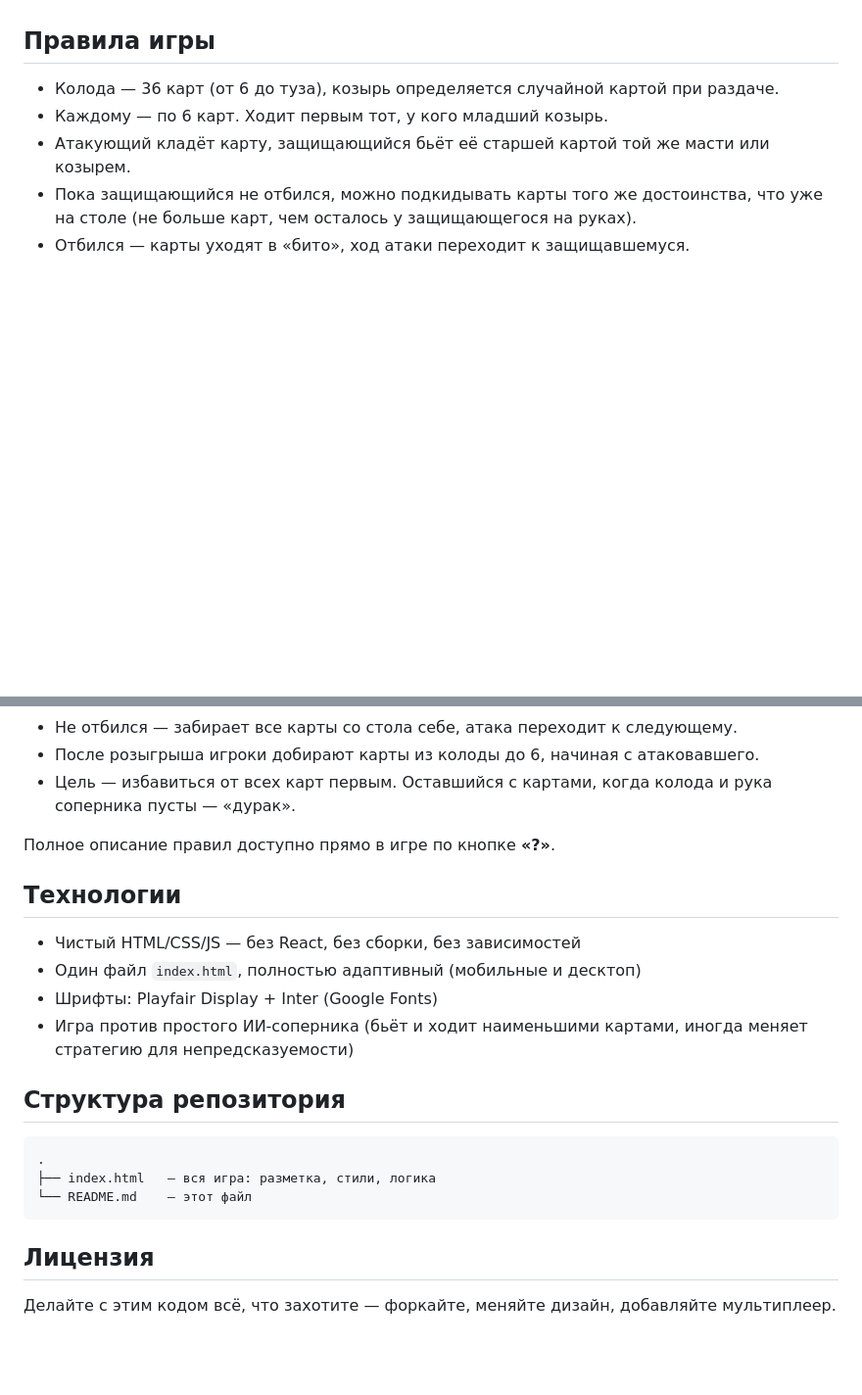
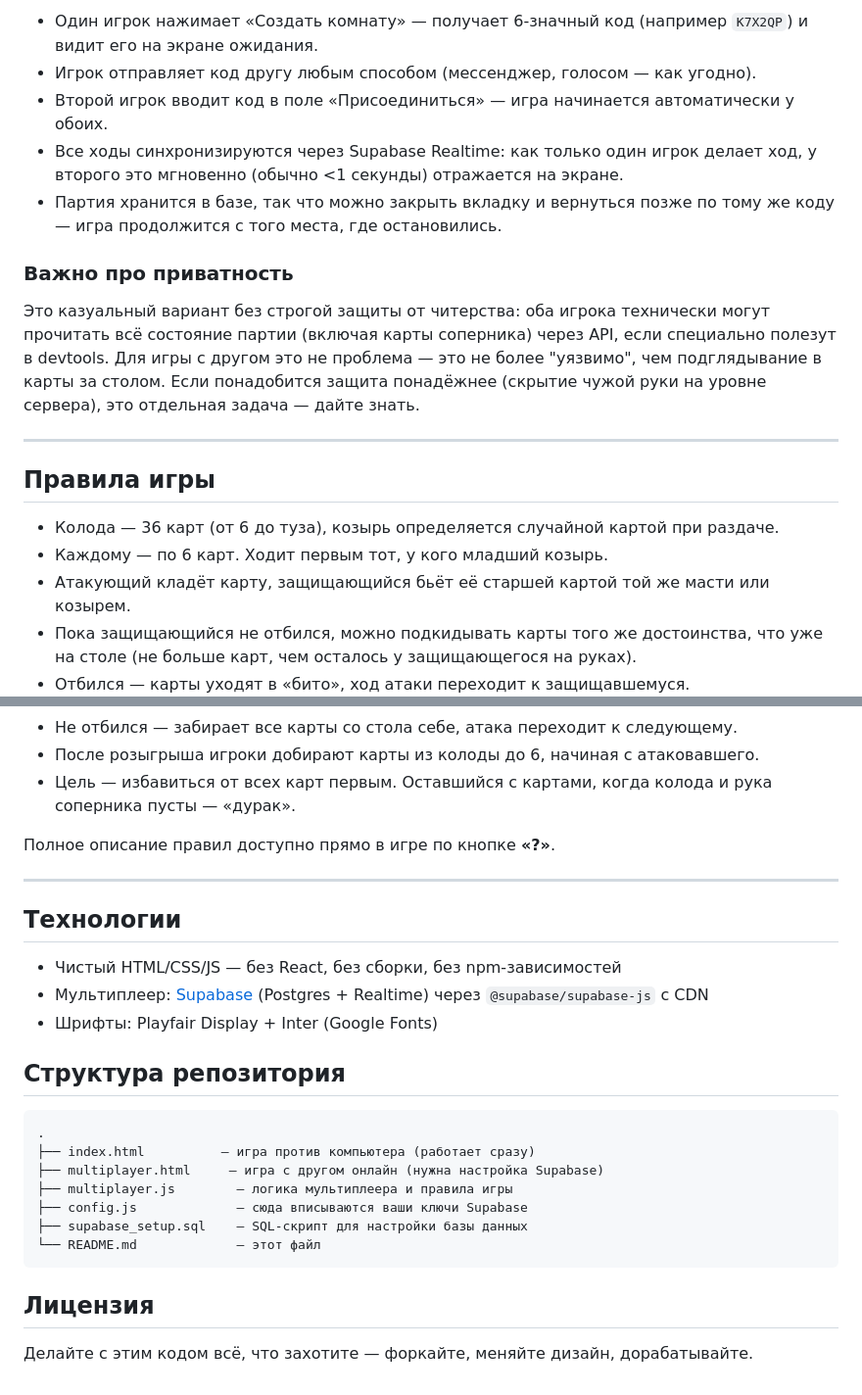
Before and after one commit to nwl1909/-, a Markdown page: README.md, 2 parts joined by grey strips. Shown at 98% size. Drawn GitHub-style; blank space fills up the shorter version.

````diff
--- a/README.md
+++ b/README.md
@@ -27,3 +72,14 @@ python3 -m http.server 8000
+- Один игрок нажимает «Создать комнату» — получает 6-значный код (например `K7X2QP`) и видит его на экране ожидания.
+- Игрок отправляет код другу любым способом (мессенджер, голосом — как угодно).
+- Второй игрок вводит код в поле «Присоединиться» — игра начинается автоматически у обоих.
+- Все ходы синхронизируются через Supabase Realtime: как только один игрок делает ход, у второго это мгновенно (обычно <1 секунды) отражается на экране.
+- Партия хранится в базе, так что можно закрыть вкладку и вернуться позже по тому же коду — игра продолжится с того места, где остановились.
+
+### Важно про приватность
+
+Это казуальный вариант без строгой защиты от читерства: оба игрока технически могут прочитать всё состояние партии (включая карты соперника) через API, если специально полезут в devtools. Для игры с другом это не проблема — это не более "уязвимо", чем подглядывание в карты за столом. Если понадобится защита понадёжнее (скрытие чужой руки на уровне сервера), это отдельная задача — дайте знать.
+
+---
 
 ## Правила игры
 
@@ -38,21 +94,26 @@ python3 -m http.server 8000
 
 Полное описание правил доступно прямо в игре по кнопке **«?»**.
 
+---
+
 ## Технологии
 
-- Чистый HTML/CSS/JS — без React, без сборки, без зависимостей
-- Один файл `index.html`, полностью адаптивный (мобильные и десктоп)
+- Чистый HTML/CSS/JS — без React, без сборки, без npm-зависимостей
+- Мультиплеер: [Supabase](https://supabase.com) (Postgres + Realtime) через `@supabase/supabase-js` с CDN
 - Шрифты: Playfair Display + Inter (Google Fonts)
-- Игра против простого ИИ-соперника (бьёт и ходит наименьшими картами, иногда меняет стратегию для непредсказуемости)
 
 ## Структура репозитория
 
 ```
 .
-├── index.html   — вся игра: разметка, стили, логика
-└── README.md    — этот файл
+├── index.html          — игра против компьютера (работает сразу)
+├── multiplayer.html     — игра с другом онлайн (нужна настройка Supabase)
+├── multiplayer.js        — логика мультиплеера и правила игры
+├── config.js             — сюда вписываются ваши ключи Supabase
+├── supabase_setup.sql    — SQL-скрипт для настройки базы данных
+└── README.md             — этот файл
 ```
 
 ## Лицензия
 
-Делайте с этим кодом всё, что захотите — форкайте, меняйте дизайн, добавляйте мультиплеер.
+Делайте с этим кодом всё, что захотите — форкайте, меняйте дизайн, дорабатывайте.
````
Also changed, not shown: other parts of README.md (+56 -11 lines).
